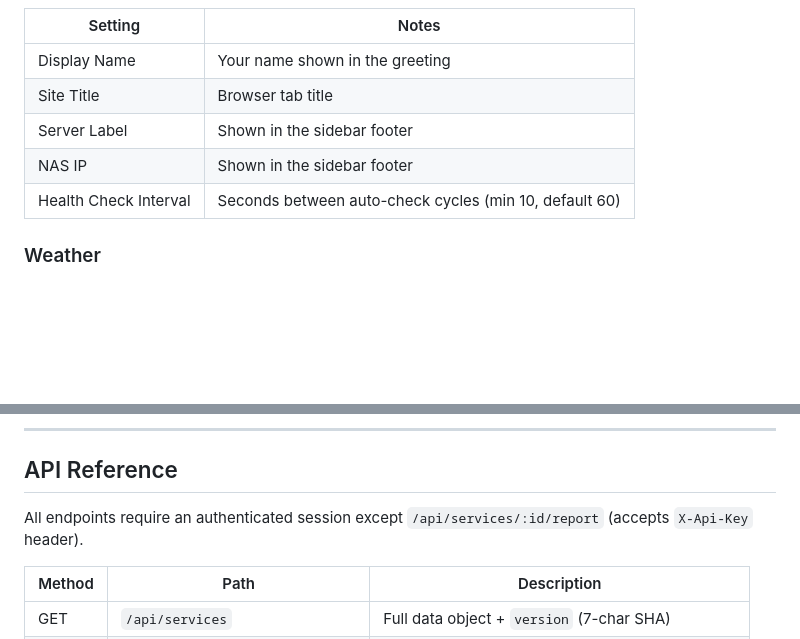
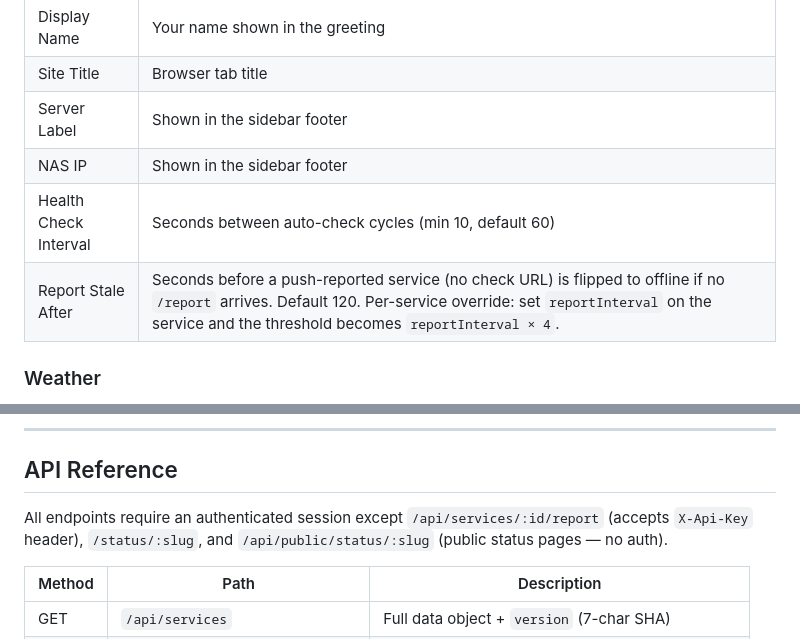
Before and after one commit to loswastaken/homelab-dashboard, a Markdown page: README.md, 2 parts joined by grey strips. GitHub-like rendering; blank space fills up the shorter version.

```diff
--- a/README.md
+++ b/README.md
@@ -146,6 +165,7 @@ Open **Settings** from the sidebar.
 | Server Label | Shown in the sidebar footer |
 | NAS IP | Shown in the sidebar footer |
 | Health Check Interval | Seconds between auto-check cycles (min 10, default 60) |
+| Report Stale After | Seconds before a push-reported service (no check URL) is flipped to offline if no `/report` arrives. Default 120. Per-service override: set `reportInterval` on the service and the threshold becomes `reportInterval × 4`. |
 
 ### Weather
 Shows a live weather pill in the dashboard header (hidden on mobile). Uses the Open-Meteo free API — no API key required.
@@ -237,7 +257,7 @@ Never included in the Docker image — lives only in the mounted volume.
 
 ## API Reference
 
-All endpoints require an authenticated session except `/api/services/:id/report` (accepts `X-Api-Key` header).
+All endpoints require an authenticated session except `/api/services/:id/report` (accepts `X-Api-Key` header), `/status/:slug`, and `/api/public/status/:slug` (public status pages — no auth).
 
 | Method | Path | Description |
 |---|---|---|
```
Also changed, not shown: other parts of README.md (+26 -1 lines), CLAUDE.md (+5 -4 lines).
